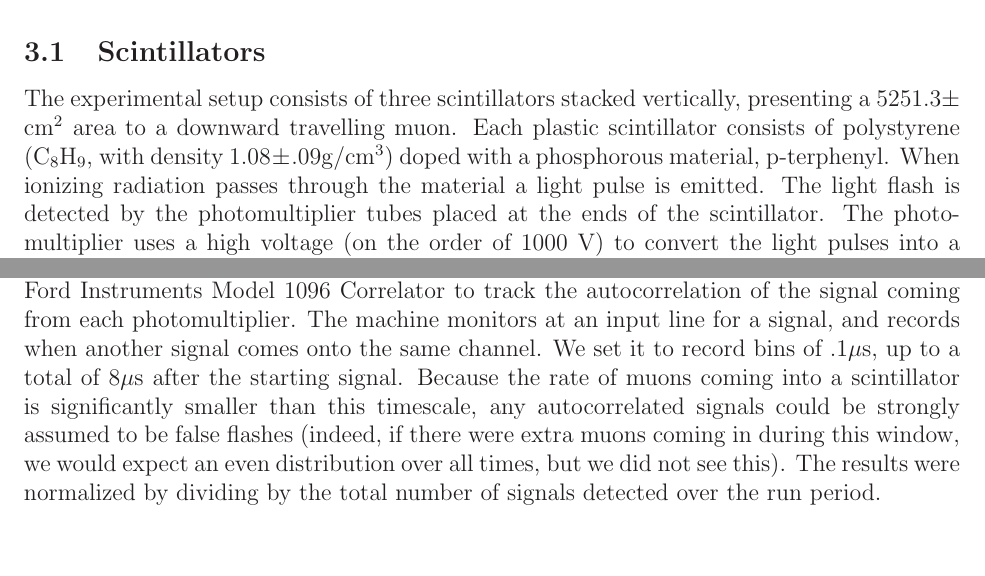
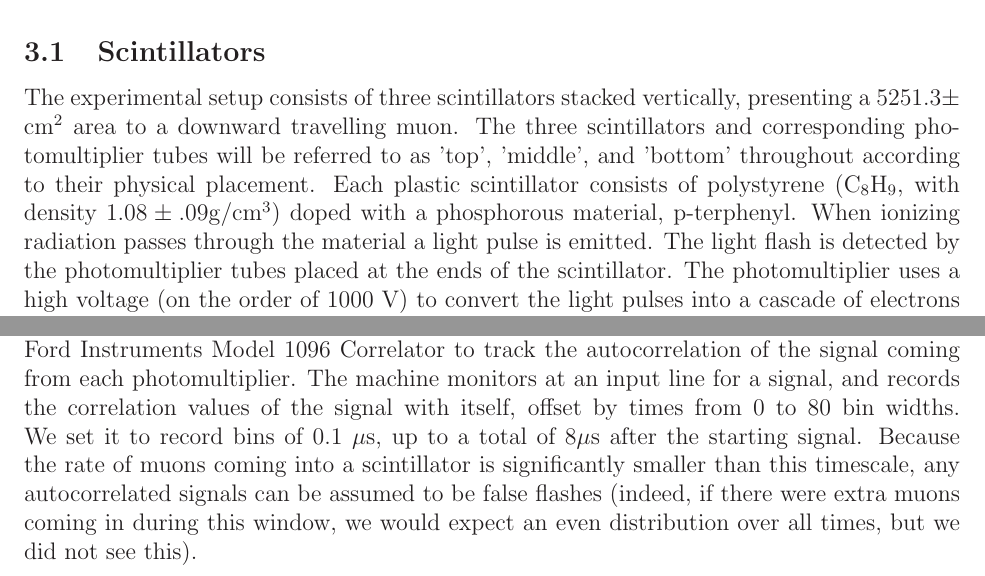
Before and after one commit to mswiatlo/phys191mms, a LaTeX paper (muon_writeup/writeup.tex, which reads muon_writeup/instrumentation/instrumentation_body.tex): two parts of pages 7 and 10 of 22, joined at a grey line, cut so that both start at the same text. Compiled offline with LaTeX, dvips and Ghostscript.

Commit message:
max section

```diff
--- a/muon_writeup/instrumentation/instrumentation_body.tex
+++ b/muon_writeup/instrumentation/instrumentation_body.tex
@@ -6,7 +6,7 @@ In order to detect muon and electron events, signals from scintillators are corr
 \subsection{Scintillators}
 \label{scintillators}
 
-The experimental setup consists of three scintillators stacked vertically, presenting a $5251.3 \pm $ cm$^2$ area to a downward travelling muon. Each plastic scintillator consists of polystyrene ($\mathrm{C}_{8}\mathrm{H}_{9}$, with density $1.08 \pm .09 {\mathrm{g}}/{\mathrm{cm}^{3}}$) doped with a phosphorous material, p-terphenyl. When ionizing radiation passes through the material a light pulse is emitted. The light flash is detected by the photomultiplier tubes placed at the ends of the scintillator. The photomultiplier uses a high voltage (on the order of $1000$ V) to convert the light pulses into a cascade of electrons more or less linearly (i.e., the amplitude of the electrical signal from the photomultiplier is linear with the light output, and thus with the energy of the ionizing radiation).
+The experimental setup consists of three scintillators stacked vertically, presenting a $5251.3 \pm $ cm$^2$ area to a downward travelling muon. The three scintillators and corresponding photomultiplier tubes will be referred to as 'top', 'middle', and 'bottom' throughout according to their physical placement.  Each plastic scintillator consists of polystyrene ($\mathrm{C}_{8}\mathrm{H}_{9}$, with density $1.08 \pm .09 {\mathrm{g}}/{\mathrm{cm}^{3}}$) doped with a phosphorous material, p-terphenyl. When ionizing radiation passes through the material a light pulse is emitted. The light flash is detected by the photomultiplier tubes placed at the ends of the scintillator. The photomultiplier uses a high voltage (on the order of $1000$ V) to convert the light pulses into a cascade of electrons more or less linearly (i.e., the amplitude of the electrical signal from the photomultiplier is linear with the light output, and thus with the energy of the ionizing radiation).
 
 The signals from the photomultipliers are then fed into a bank of discriminators, each of which outputs a NIM voltage pulse of tunable width after detecting a voltage pulse above a given threshold. These signals are input into the logic which identifies types of events (Section \ref{logic}). In the muon lifetime measurements, only the discriminator outputs are used as signals. For the muon mass measurement, the discriminated signals are still used for event detection, but the raw output of the photomultiplier is viewed directly so as to determine the true pulse amplitude, and thus the energy of the detected particle.
 
@@ -49,10 +49,9 @@ However, these signals allow for START and STOP events to happen simultaneously:
 \end{center}
 \end{figure}
 
-
 \subsection{Autocorrelator}
 \label{autocorrelator}
-In order to better study the effects of the photomultiplier false flashes, we used a Langley Ford Instruments Model 1096 Correlator to track the autocorrelation of the signal coming from each photomultiplier. The machine monitors at an input line for a signal, and records when another signal comes onto the same channel. We set it to record bins of $.1 \mu$s, up to a total of $8 \mu$s after the starting signal. Because the rate of muons coming into a scintillator is significantly smaller than this timescale, any autocorrelated signals could be strongly assumed to be false flashes (indeed, if there were extra muons coming in during this window, we would expect an even distribution over all times, but we did not see this). The results were normalized by dividing by the total number of signals detected over the run period.
+In order to better study the effects of the photomultiplier false flashes, we used a Langley Ford Instruments Model 1096 Correlator to track the autocorrelation of the signal coming from each photomultiplier. The machine monitors at an input line for a signal, and records the correlation values of the signal with itself, offset by times from $0$ to $80$ bin widths. We set it to record bins of $0.1~\mu$s, up to a total of $8 \mu$s after the starting signal. Because the rate of muons coming into a scintillator is significantly smaller than this timescale, any autocorrelated signals can be assumed to be false flashes (indeed, if there were extra muons coming in during this window, we would expect an even distribution over all times, but we did not see this).
 
 \subsection{Measurements}
 \label{measurements}
```
Also changed, not shown: muon_writeup/instrumentation/instrumentation_body.tex (2 more changed lines).
